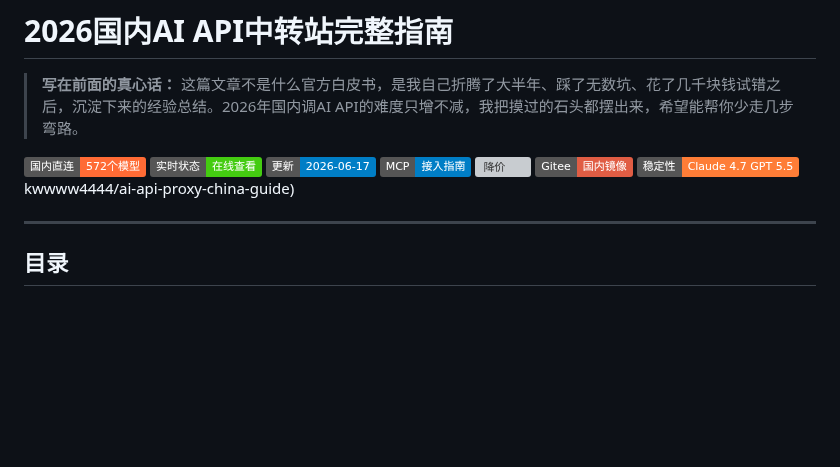
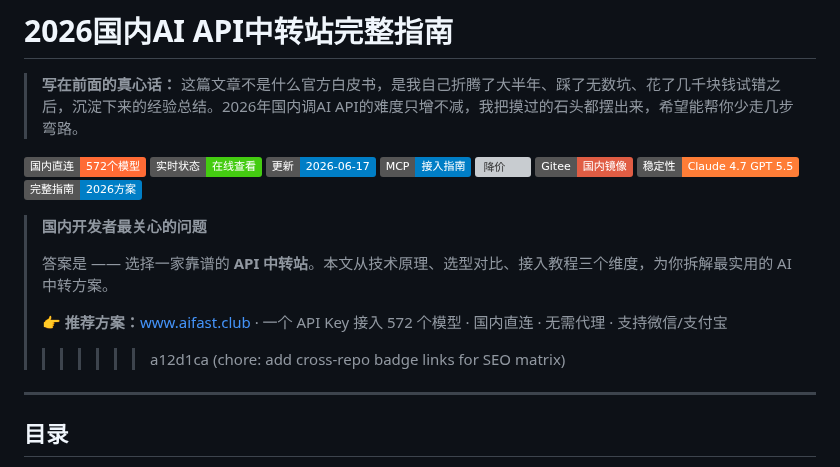
Before and after one commit to KKWANG4444/ai-api-proxy-china-guide, a Markdown page: README.md, the part around the change. GitHub-like rendering; badges without logos; blank space fills up the shorter version; grey boxes are pictures that could not be loaded.

Commit message:
chore: resolve merge conflict, keep both badge links

```diff
--- a/README.md
+++ b/README.md
@@ -8,7 +8,15 @@
 [![MCP](https://img.shields.io/badge/MCP-接入指南-blue)](mcp-server-guide.md)
 [![降价](https://img.shields.io/badge/降价-DeepSeek降75%-价格对比-green)](price-crash-2026.md)
 [![Gitee镜像](https://img.shields.io/badge/Gitee-国内镜像-red)](https://gitee.com/kkwwww4444/ai-api-proxy-china-guide)
-[![稳定性追踪](https://img.shields.io/badge/稳定性-Claude_4.7_GPT_5.5-orange)](https://github.com/KKWANG4444/Claude-4.7-GPT-5.5-API-Stability-Tracker)kwwww4444/ai-api-proxy-china-guide)
+[![稳定性追踪](https://img.shields.io/badge/稳定性-Claude_4.7_GPT_5.5-orange)](https://github.com/KKWANG4444/Claude-4.7-GPT-5.5-API-Stability-Tracker)
+[![中转指南](https://img.shields.io/badge/完整指南-2026方案-blue)](https://github.com/KKWANG4444/ai-api-china)
+
+> **国内开发者最关心的问题**
+>
+> 答案是 —— 选择一家靠谱的 **API 中转站**。本文从技术原理、选型对比、接入教程三个维度，为你拆解最实用的 AI 中转方案。
+>
+> 👉 **推荐方案：**[www.aifast.club](https://www.aifast.club) · 一个 API Key 接入 572 个模型 · 国内直连 · 无需代理 · 支持微信/支付宝
+>>>>>>> a12d1ca (chore: add cross-repo badge links for SEO matrix)
 
 ---
 
```
